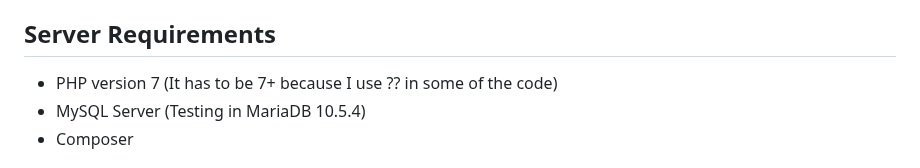
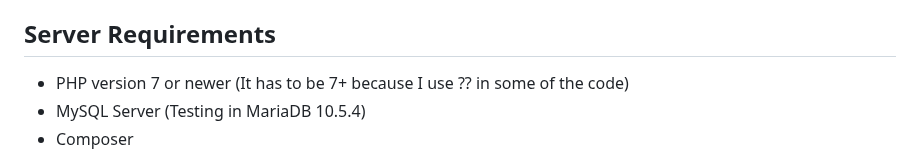
Before and after one commit to oniseven/CI3-AdminLTE, a Markdown page: README.md, the part around the change. GitHub-like rendering.

```diff
--- a/README.md
+++ b/README.md
@@ -20,7 +20,7 @@ But I suggest you to create your own template library file base on your Admin Te
 
 ## Server Requirements
 
-- PHP version 7 (It has to be 7+ because I use ?? in some of the code)
+- PHP version 7 or newer (It has to be 7+ because I use ?? in some of the code)
 - MySQL Server (Testing in MariaDB 10.5.4)
 - Composer
 
```
